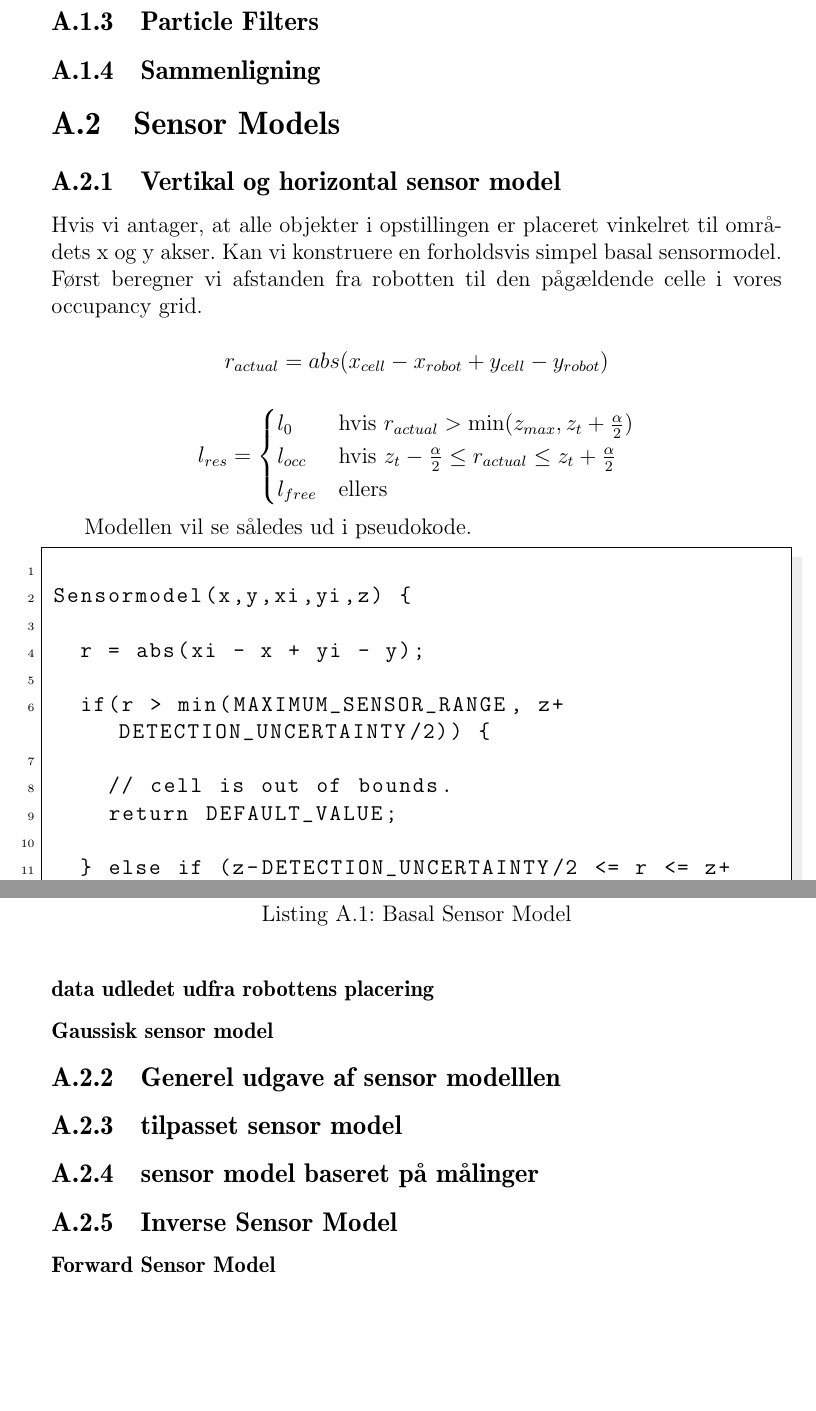
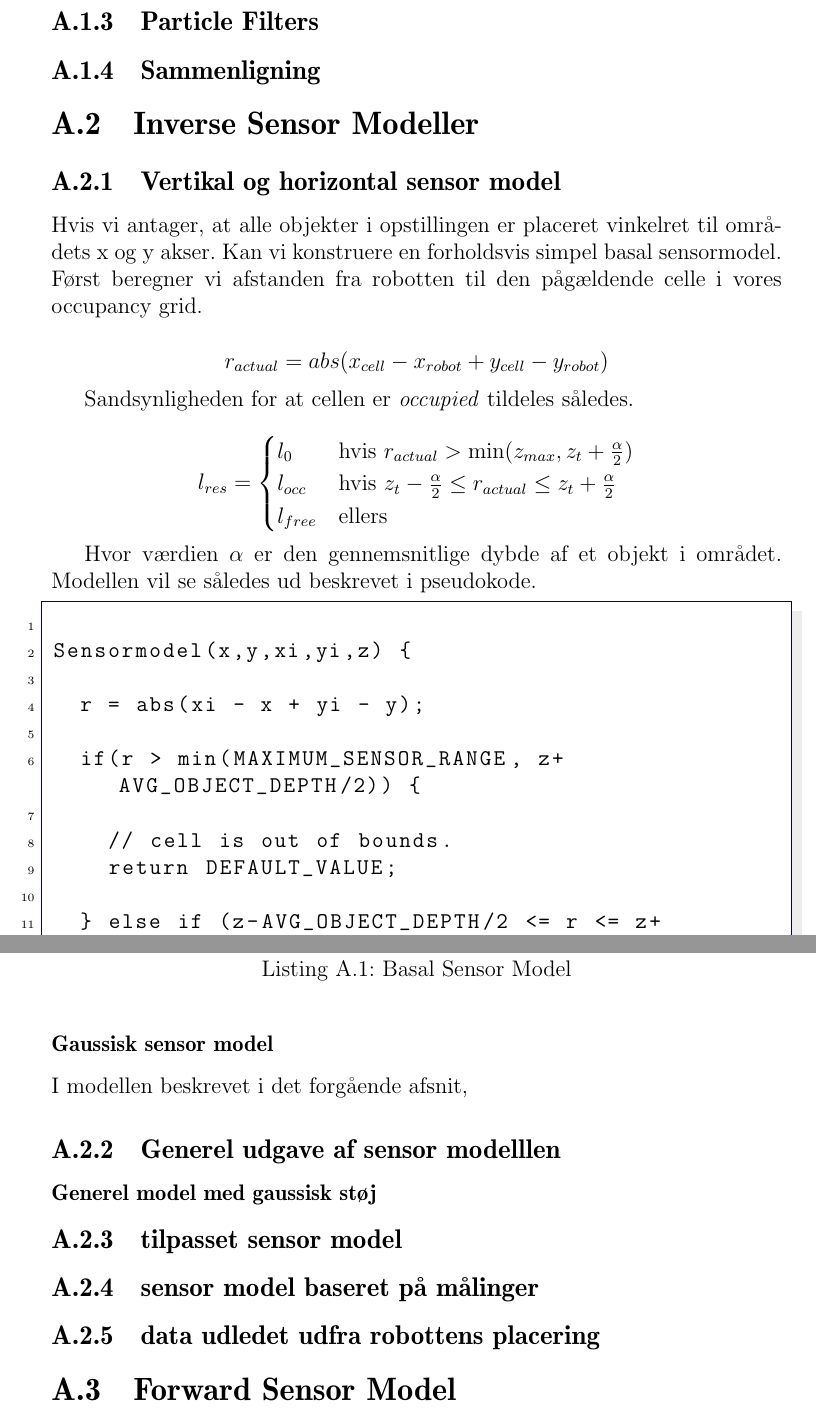
Before and after one commit to Thalmann/sw505-rapport, a LaTeX thesis (template.tex, which reads indhold/mapping.tex): two parts of pages 6 and 7 of 7, joined at a grey line, cut so that both start at the same text, the shorter picture padded with empty space. Compiled offline with pdfLaTeX.

Commit message:
Made corrections to section on Vertical and horizontal sensormodel.

```diff
--- a/indhold/mapping.tex
+++ b/indhold/mapping.tex
@@ -88,7 +88,9 @@ Herefter vil $\mathcal{P}(occupied) = 0$ således blive beskrevet som $\mathcal{
 
 \subsection{Sammenligning}
 
-\section{Sensor Models}
+\section{Inverse Sensor Modeller}
+
+% generelt omkring inverse sensor modeller.
 
 \subsection{Vertikal og horizontal sensor model}
 
@@ -98,13 +100,16 @@ Først beregner vi afstanden fra robotten til den pågældende celle i vores occ
 
 $$r_{actual} = abs(x_{cell} - x_{robot} + y_{cell} - y_{robot})$$
 
+Sandsynligheden for at cellen er  \emph{occupied} tildeles således.
+
 $$l_{res} = \begin{cases}
 	l_0 &\text{hvis }r_{actual} > \text{min}(z_{max},z_t+\frac{\alpha}{2}) \\
 	l_{occ} &\text{hvis } z_t-\frac{\alpha}{2} \leq r_{actual} \leq z_t+\frac{\alpha}{2}\\
 	l_{free} &\text{ellers}
 \end{cases}$$
 
-Modellen vil se således ud i pseudokode.
+Hvor værdien $\alpha$ er den gennemsnitlige dybde af et objekt i området.
+Modellen vil se således ud beskrevet i pseudokode.
 
 \begin{lstlisting}[style=c, caption={Basal Sensor Model}, breaklines=true]
 
@@ -112,12 +117,12 @@ Sensormodel(x,y,xi,yi,z) {
 
   r = abs(xi - x + yi - y);
 
-  if(r > min(MAXIMUM_SENSOR_RANGE, z+DETECTION_UNCERTAINTY/2)) {
+  if(r > min(MAXIMUM_SENSOR_RANGE, z+AVG_OBJECT_DEPTH/2)) {
 
     // cell is out of bounds.
     return DEFAULT_VALUE;
 
-  } else if (z-DETECTION_UNCERTAINTY/2 <= r <= z+DETECTION_UNCERTAINTY/2) {
+  } else if (z-AVG_OBJECT_DEPTH/2 <= r <= z+AVG_OBJECT_DEPTH/2) {
 
     return OCCUPIED_CELL_VALUE;
   } else {
@@ -127,17 +132,11 @@ Sensormodel(x,y,xi,yi,z) {
 }
 \end{lstlisting}
 
-
-\subsubsection{data udledet udfra robottens placering}
-
-% forbedring hvor vi tager højde for robotten
-
-
 \subsubsection{Gaussisk sensor model}
 
 % forklaring af gaussisk støj (central limit theorem)
 % tilfældige fejl vil tilnærme sig en gausssisk kurve.
-
+I modellen beskrevet i det forgående afsnit,
 
 
 
@@ -145,6 +144,12 @@ Sensormodel(x,y,xi,yi,z) {
 % fejl i sensor er ikke nødvendigvis 'tilfældige'
 
 \subsection{Generel udgave af sensor modelllen}
+
+% objekter kan placeres i alle vinkler
+
+\subsubsection{Generel model med gaussisk støj}
+
+% gaussisk støj i 2-d
 
 
 \subsection{tilpasset sensor model}
@@ -154,15 +159,15 @@ Sensormodel(x,y,xi,yi,z) {
 
 \subsection{sensor model baseret på målinger}
 
+% en generel sensormodel som benytter en sandsynlighedsdistribution som vi selv har målt.
 
 
+\subsection{data udledet udfra robottens placering}
+
+% forbedring hvor vi tager højde for robotten
 
 
-
-
-\subsection{Inverse Sensor Model}
-
-\subsubsection{Forward Sensor Model	}
+\section{Forward Sensor Model	}
 
 
 
```
